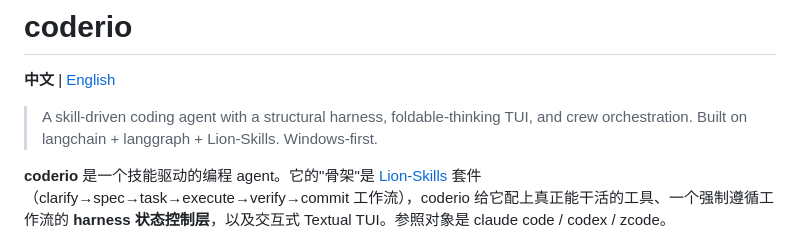
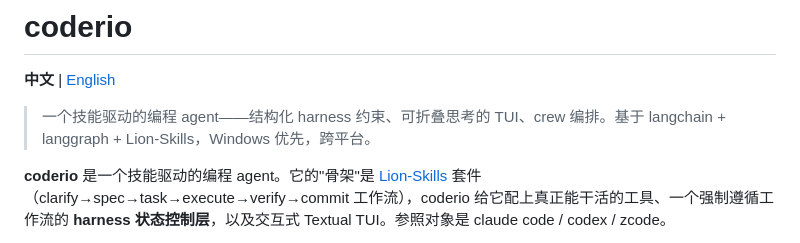
Before and after one commit to Lion-1209/coderio, a Markdown page: README.md, the part around the change. Drawn GitHub-style.

Commit message:
docs: README 中文版摘要改为中文

```diff
--- a/README.md
+++ b/README.md
@@ -2,7 +2,7 @@
 
 **中文** | [English](README_en.md)
 
-> A skill-driven coding agent with a structural harness, foldable-thinking TUI, and crew orchestration. Built on langchain + langgraph + Lion-Skills. Windows-first.
+> 一个技能驱动的编程 agent——结构化 harness 约束、可折叠思考的 TUI、crew 编排。基于 langchain + langgraph + Lion-Skills，Windows 优先，跨平台。
 
 **coderio** 是一个技能驱动的编程 agent。它的"骨架"是 [Lion-Skills](https://github.com/Lion-1209/Lion-Skills) 套件（clarify→spec→task→execute→verify→commit 工作流），coderio 给它配上真正能干活的工具、一个强制遵循工作流的 **harness 状态控制层**，以及交互式 Textual TUI。参照对象是 claude code / codex / zcode。
 
```
